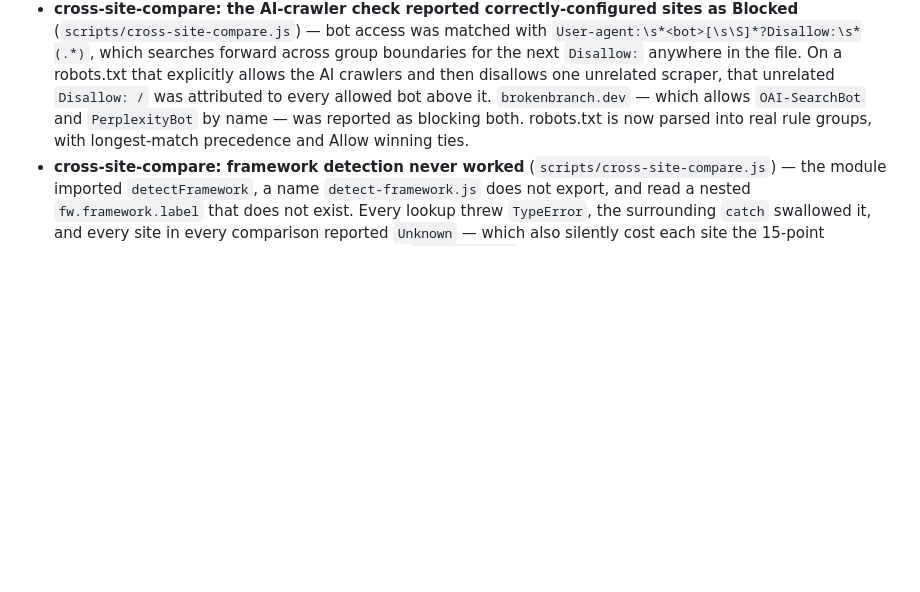
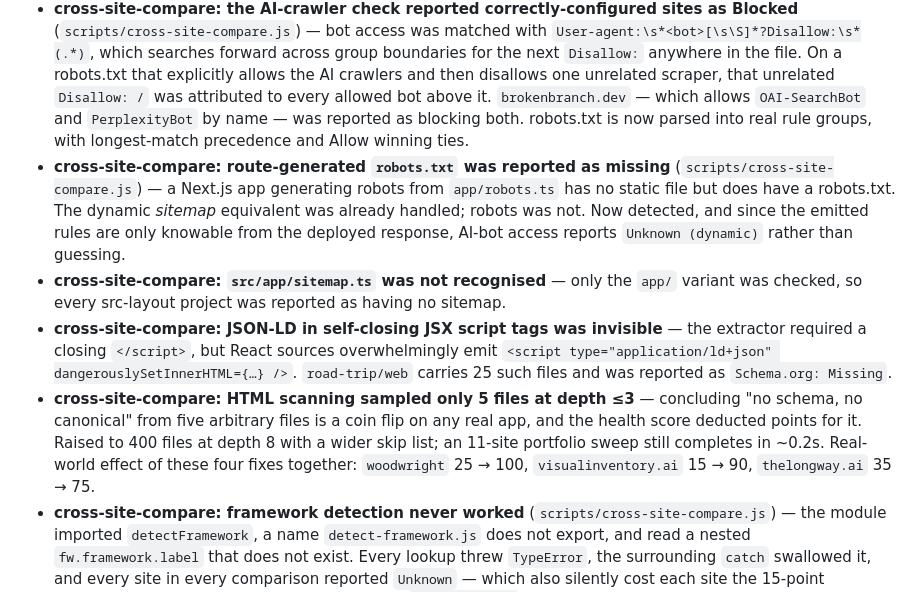
Before and after one commit to benskamps/seo-superpower, a Markdown page: CHANGELOG.md, the part around the change. GitHub-like rendering; blank space fills up the shorter version.

Commit message:
docs: record the four cross-site-compare false-alarm fixes in the changelog
Co-Authored-By: Claude Opus 5 (1M context) <noreply@anthropic.com>
Claude-Session: https://claude.ai/code/session_016wTfFZ3Ch9agM1pCZNs1US

```diff
--- a/CHANGELOG.md
+++ b/CHANGELOG.md
@@ -24,6 +24,10 @@ confident `[PASS]` on input it had not actually checked. Total skills: 18.
 - **decay sweep: every failure mode was indistinguishable from "healthy"** (`scripts/decay-automation.js`, `.github/workflows/decay-sweep.yml`) — No data source, a missing data file, and a data file whose rows carried the wrong field names all printed `[PASS] No decaying pages detected. All content is performing within normal bounds.` and exited 0. The scheduled workflow ran the first of those weekly, so the cron could not have gone red if the runner were completely broken. `--data` is now required, all three cases exit 2 with an actionable message, and partially-unreadable inputs report a skip count instead of quietly dropping rows.
 - **hreflang: one broken reciprocal pair emitted one error per group membership** — a single non-reciprocal link produced three identical error lines. Each pair is now reported once.
 - **cross-site-compare: the AI-crawler check reported correctly-configured sites as Blocked** (`scripts/cross-site-compare.js`) — bot access was matched with `User-agent:\s*<bot>[\s\S]*?Disallow:\s*(.*)`, which searches forward across group boundaries for the next `Disallow:` anywhere in the file. On a robots.txt that explicitly allows the AI crawlers and then disallows one unrelated scraper, that unrelated `Disallow: /` was attributed to every allowed bot above it. `brokenbranch.dev` — which allows `OAI-SearchBot` and `PerplexityBot` by name — was reported as blocking both. robots.txt is now parsed into real rule groups, with longest-match precedence and Allow winning ties.
+- **cross-site-compare: route-generated `robots.txt` was reported as missing** (`scripts/cross-site-compare.js`) — a Next.js app generating robots from `app/robots.ts` has no static file but does have a robots.txt. The dynamic *sitemap* equivalent was already handled; robots was not. Now detected, and since the emitted rules are only knowable from the deployed response, AI-bot access reports `Unknown (dynamic)` rather than guessing.
+- **cross-site-compare: `src/app/sitemap.ts` was not recognised** — only the `app/` variant was checked, so every src-layout project was reported as having no sitemap.
+- **cross-site-compare: JSON-LD in self-closing JSX script tags was invisible** — the extractor required a closing `</script>`, but React sources overwhelmingly emit `<script type="application/ld+json" dangerouslySetInnerHTML={…} />`. `road-trip/web` carries 25 such files and was reported as `Schema.org: Missing`.
+- **cross-site-compare: HTML scanning sampled only 5 files at depth ≤3** — concluding "no schema, no canonical" from five arbitrary files is a coin flip on any real app, and the health score deducted points for it. Raised to 400 files at depth 8 with a wider skip list; an 11-site portfolio sweep still completes in ~0.2s. Real-world effect of these four fixes together: `woodwright` 25 → 100, `visualinventory.ai` 15 → 90, `thelongway.ai` 35 → 75.
 - **cross-site-compare: framework detection never worked** (`scripts/cross-site-compare.js`) — the module imported `detectFramework`, a name `detect-framework.js` does not export, and read a nested `fw.framework.label` that does not exist. Every lookup threw `TypeError`, the surrounding `catch` swallowed it, and every site in every comparison reported `Unknown` — which also silently cost each site the 15-point framework bonus in its health score. Now calls `detectProject` and reads the documented shape.
 
 ### Added
```
